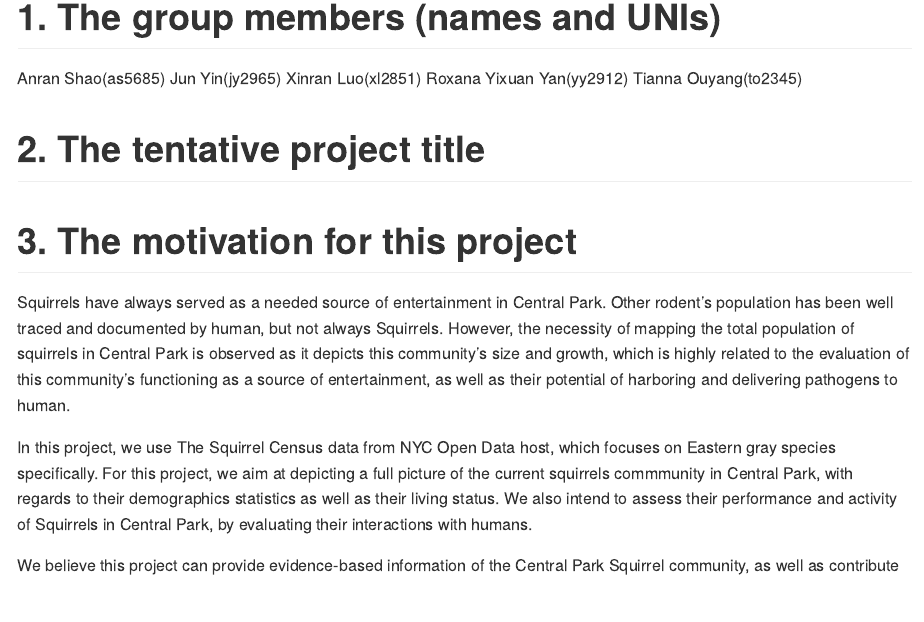
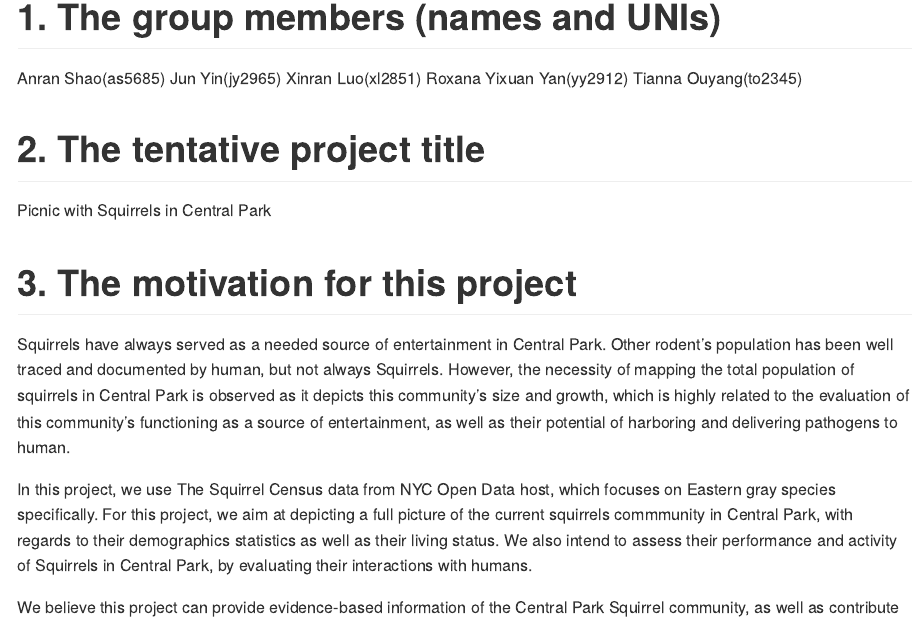
Before and after one commit to xinran-luo/final, an R Markdown document (final.Rmd): the page in a window 1100 px wide, from 180 px down. Rendered offline with R 4.5, knitr and Pandoc, with nearby package versions.

Commit message:
tentative title!

```diff
--- a/final.Rmd
+++ b/final.Rmd
@@ -13,7 +13,7 @@ Tianna Ouyang(to2345)
 
 # 2. The tentative project title
 
-
+Picnic with Squirrels in Central Park
 
 
 # 3. The motivation for this project
```
Also changed, not shown: final.md.
